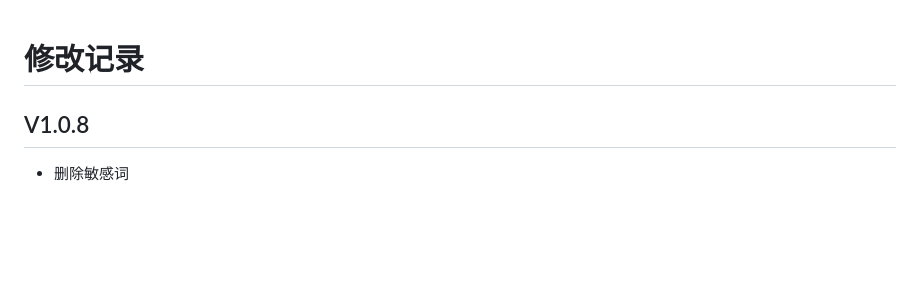
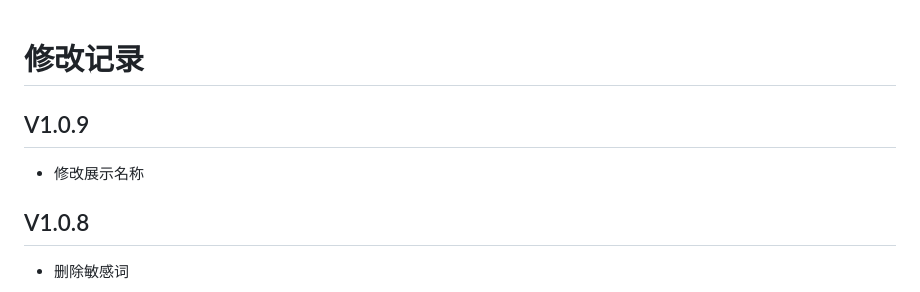
Before and after one commit to easyeda/eext-export-design-report, a Markdown page: CHANGELOG.md, the part around the change. GitHub-like rendering; blank space fills up the shorter version.

```diff
--- a/CHANGELOG.md
+++ b/CHANGELOG.md
@@ -1,4 +1,8 @@
 # 修改记录
+
+## V1.0.9
+
+- 修改展示名称
 
 ## V1.0.8
 
```
Also changed, not shown: README.md (+3 -1 lines), images/946bf688b5a7d5a132129f227fdfcaf981a3beb8edb68907456873c52987ffe4.png (added), 1 other file.
